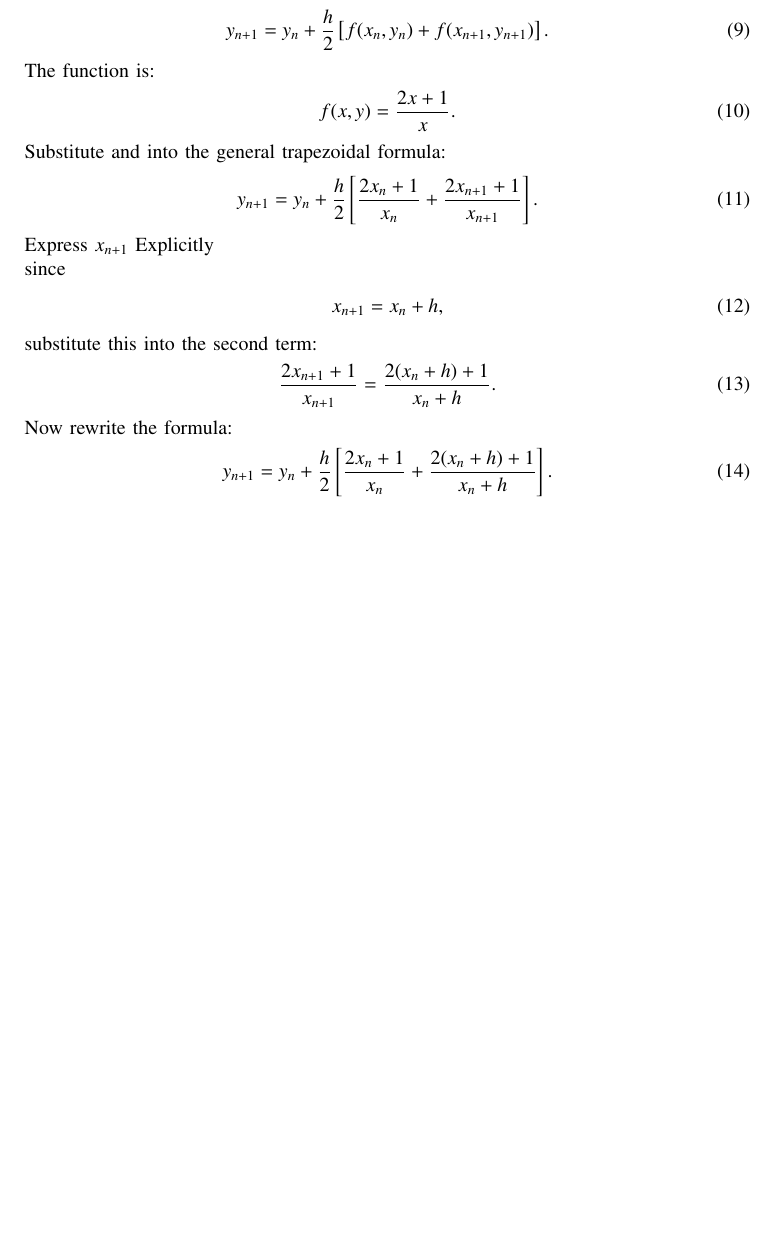
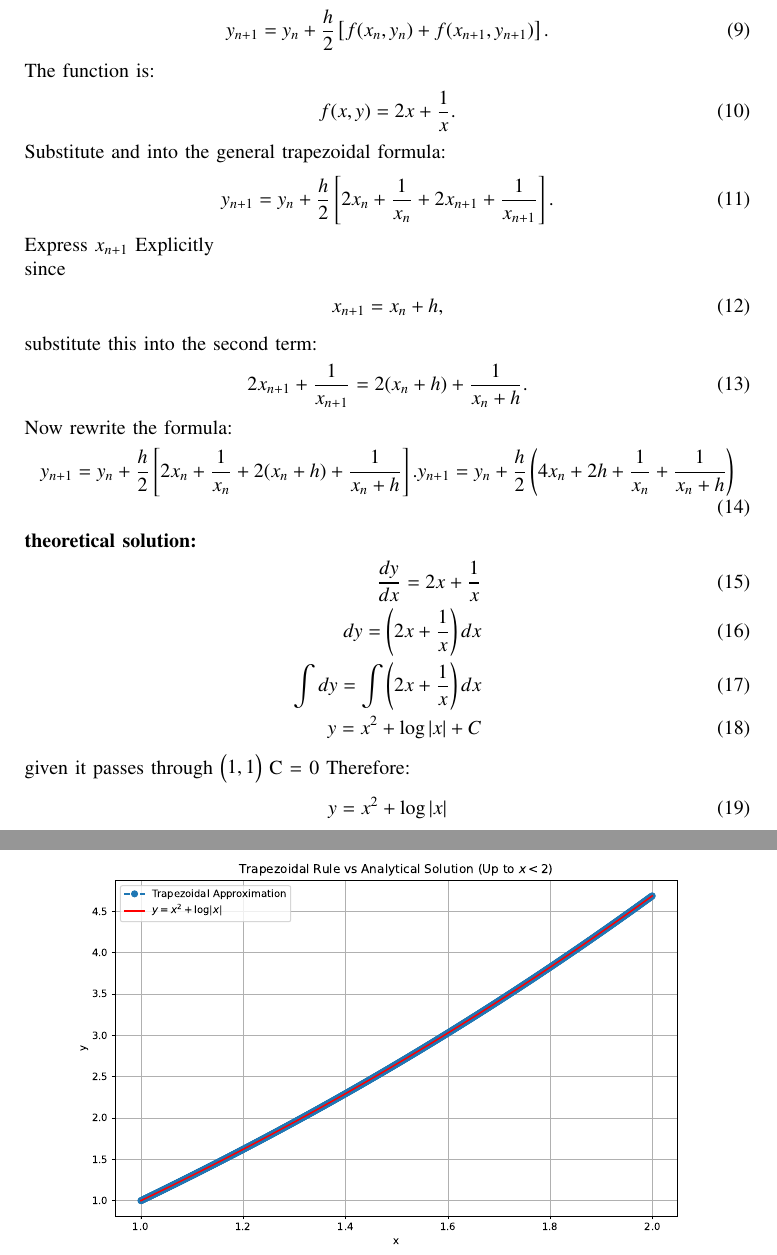
Before and after one commit to ee24btech11056/EE1030, a LaTeX paper (ncert-4/main.tex): part of page 2 of 2 before the commit and two parts of pages 2 and 3 of 3 after it, the two joined at a grey line, cut so that both start at the same text, the shorter picture padded with empty space. Compiled offline with pdfLaTeX.

Commit message:
main.tex

```diff
--- a/ncert-4/main.tex
+++ b/ncert-4/main.tex
@@ -97,11 +97,11 @@ y_{n+1} = y_n + \frac{h}{2} \left[ f(x_n, y_n) + f(x_{n+1}, y_{n+1}) \right].
 \end{align}
 The function  is:
 \begin{align}
-f(x, y) = \frac{2x + 1}{x}.
+f(x, y) =  2x + \frac{1}{x}.
 \end{align}
 Substitute  and  into the general trapezoidal formula:
 \begin{align}
-y_{n+1} = y_n + \frac{h}{2} \left[ \frac{2x_n + 1}{x_n} + \frac{2x_{n+1} + 1}{x_{n+1}} \right].
+y_{n+1} = y_n + \frac{h}{2} \left[2x_n + \frac{1}{x_n} + 2x_{n+1} +\frac{1}{x_{n+1}} \right].
 \end{align}
  Express $x_{n+1}$ Explicitly \\
  since
@@ -110,10 +110,27 @@ y_{n+1} = y_n + \frac{h}{2} \left[ \frac{2x_n + 1}{x_n} + \frac{2x_{n+1} + 1}{x_
  \end{align}
  substitute this into the second term:
  \begin{align}
-     \frac{2x_{n+1} + 1}{x_{n+1}} = \frac{2(x_n + h) + 1}{x_n + h}.
+     2x_{n+1} + \frac{1}{x_{n+1}} = 2(x_n + h) + \frac{1}{x_n + h}.
  \end{align}
  Now rewrite the formula:
  \begin{align}
-     y_{n+1} = y_n + \frac{h}{2} \left[ \frac{2x_n + 1}{x_n} + \frac{2(x_n + h) + 1}{x_n + h} \right].
+     y_{n+1} = y_n + \frac{h}{2} \left[2x_n +  \frac{1}{x_n} + 2(x_n + h) + \frac{1}{x_n + h} \right].
+     y_{n+1} = y_n + \frac{h}{2} \brak{4x_n + 2h + \frac{1}{x_n}+\frac{1}{x_n + h}}
  \end{align}
+ \textbf{theoretical solution:}
+ \begin{align}
+    \frac{dy}{dx} = 2x + \frac{1}{x}\\
+    dy = \brak{2x+\frac{1}{x}}dx\\
+    \int dy = \int\brak{2x+\frac{1}{x}}dx\\
+    y = x^2 + \log{\abs{x}} + C
+\end{align}
+given it passes through \myvec{1,1} C = 0
+Therefore:
+\begin{align}
+    y = x^2 + \log{\abs{x}}
+\end{align}
+ \begin{figure}[h!]
+   \centering
+   \includegraphics[width=\columnwidth]{figs/fig.pdf}
+\end{figure}
 \end{document}
```
Also changed, not shown: ncert-4/codes/ccode.c (+1 -1 lines), ncert-4/figs/fig.pdf, ncert-4/figs/fig_limited.pdf (deleted), ncert-4/main.pdf, 3 other files.
